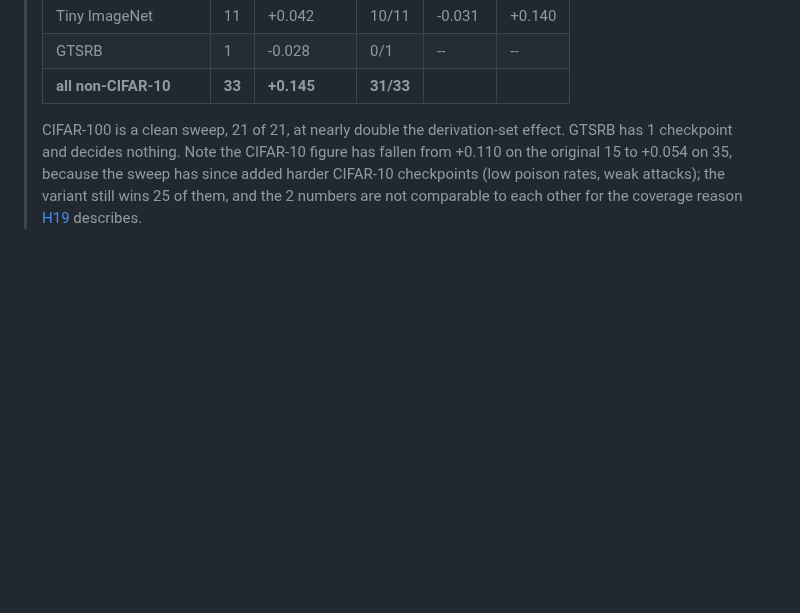
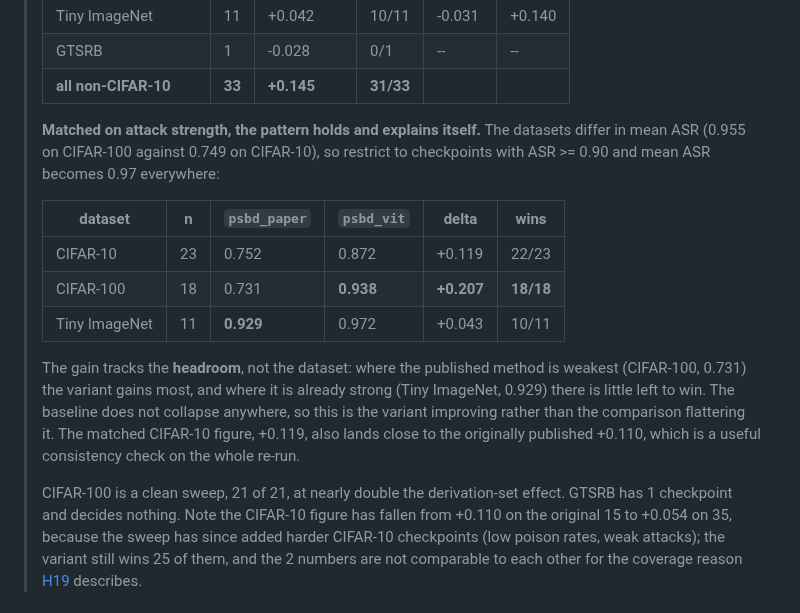
Before and after one commit to PjotrVr/psbd-transformer, a Markdown page: docs/hypothesis/H13-combined-variant.md, the part around the change. Drawn GitHub-style; blank space fills up the shorter version.

Commit message:
docs(hypothesis): control H13's cross-dataset result for attack strength
The datasets differ in mean ASR (0.955 on CIFAR-100 against 0.749 on CIFAR-10), so
the cross-dataset deltas were not comparable as reported. Restricted to ASR >= 0.90,
mean ASR is 0.97 everywhere and the pattern holds: +0.207 on CIFAR-100 (18/18),
+0.119 on CIFAR-10 (22/23), +0.043 on Tiny ImageNet (10/11).

The gain tracks headroom rather than dataset. psbd_paper scores 0.731 on CIFAR-100
and 0.929 on Tiny ImageNet, and the variant gains most where the published method is
weakest. It does not collapse anywhere, so this is the variant improving rather than
the comparison flattering it. The matched CIFAR-10 figure of +0.119 is close to the
published +0.110, which checks the re-run.

Numbers: not-applicable

```diff
--- a/docs/hypothesis/H13-combined-variant.md
+++ b/docs/hypothesis/H13-combined-variant.md
@@ -45,6 +45,23 @@ derivation set (14/15), and **+0.151 on two held-out attacks (2/2)**.
 > | Tiny ImageNet | 11 | +0.042 | 10/11 | -0.031 | +0.140 |
 > | GTSRB | 1 | -0.028 | 0/1 | -- | -- |
 > | **all non-CIFAR-10** | **33** | **+0.145** | **31/33** | | |
+>
+> **Matched on attack strength, the pattern holds and explains itself.** The datasets
+> differ in mean ASR (0.955 on CIFAR-100 against 0.749 on CIFAR-10), so restrict to
+> checkpoints with ASR >= 0.90 and mean ASR becomes 0.97 everywhere:
+>
+> | dataset | n | `psbd_paper` | `psbd_vit` | delta | wins |
+> |---|---|---|---|---|---|
+> | CIFAR-10 | 23 | 0.752 | 0.872 | +0.119 | 22/23 |
+> | CIFAR-100 | 18 | 0.731 | **0.938** | **+0.207** | **18/18** |
+> | Tiny ImageNet | 11 | **0.929** | 0.972 | +0.043 | 10/11 |
+>
+> The gain tracks the **headroom**, not the dataset: where the published method is
+> weakest (CIFAR-100, 0.731) the variant gains most, and where it is already strong
+> (Tiny ImageNet, 0.929) there is little left to win. The baseline does not collapse
+> anywhere, so this is the variant improving rather than the comparison flattering it.
+> The matched CIFAR-10 figure, +0.119, also lands close to the originally published
+> +0.110, which is a useful consistency check on the whole re-run.
 >
 > CIFAR-100 is a clean sweep, 21 of 21, at nearly double the derivation-set effect.
 > GTSRB has 1 checkpoint and decides nothing. Note the CIFAR-10 figure has fallen from
```
